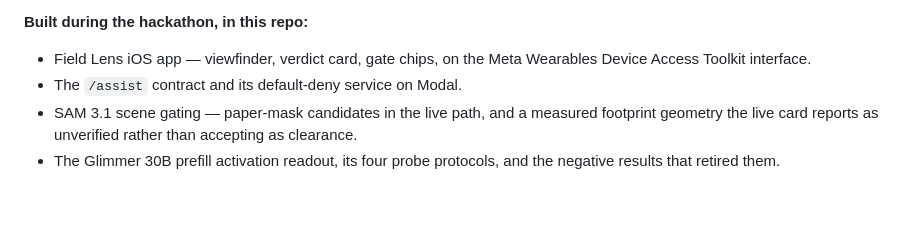
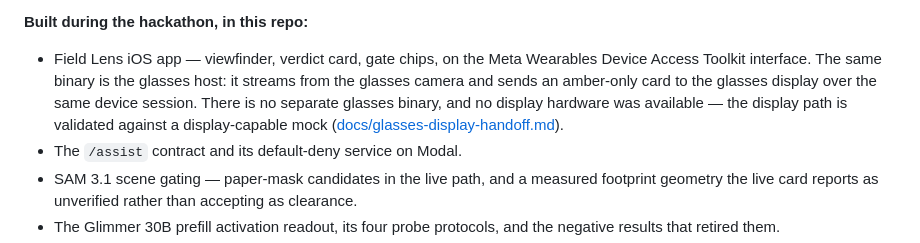
Before and after one commit to UrsushoribilisMusic/ambient-field-lens, a Markdown page: README.md, the part around the change. Drawn GitHub-style; blank space fills up the shorter version.

Commit message:
README: disclose the glasses display path under Rule 4
The built-during list stopped at the DAT capture interface, so the display
half added in 98bfa0e (AmberDisplayCard, attach/send/detach, teardown order)
was undisclosed. The demo video's new opening card credits "the iPhone and
glasses app", and the event rules ask for prior-work disclosure in the README
and the video alike, so the two now agree.

States the mock validation explicitly: there was no display hardware, and the
film never shows an on-glass shot.

Co-Authored-By: Claude Opus 5 <noreply@anthropic.com>

```diff
--- a/README.md
+++ b/README.md
@@ -41,7 +41,12 @@ Required by Rule 4. Nothing below was copied from earlier work; see
 **Built during the hackathon, in this repo:**
 
 - Field Lens iOS app — viewfinder, verdict card, gate chips, on the Meta
-  Wearables Device Access Toolkit interface.
+  Wearables Device Access Toolkit interface. The same binary is the glasses
+  host: it streams from the glasses camera and sends an amber-only card to
+  the glasses display over the same device session. There is no separate
+  glasses binary, and no display hardware was available — the display path
+  is validated against a display-capable mock
+  ([docs/glasses-display-handoff.md](docs/glasses-display-handoff.md)).
 - The `/assist` contract and its default-deny service on Modal.
 - SAM 3.1 scene gating — paper-mask candidates in the live path, and a
   measured footprint geometry the live card reports as unverified rather than
```
